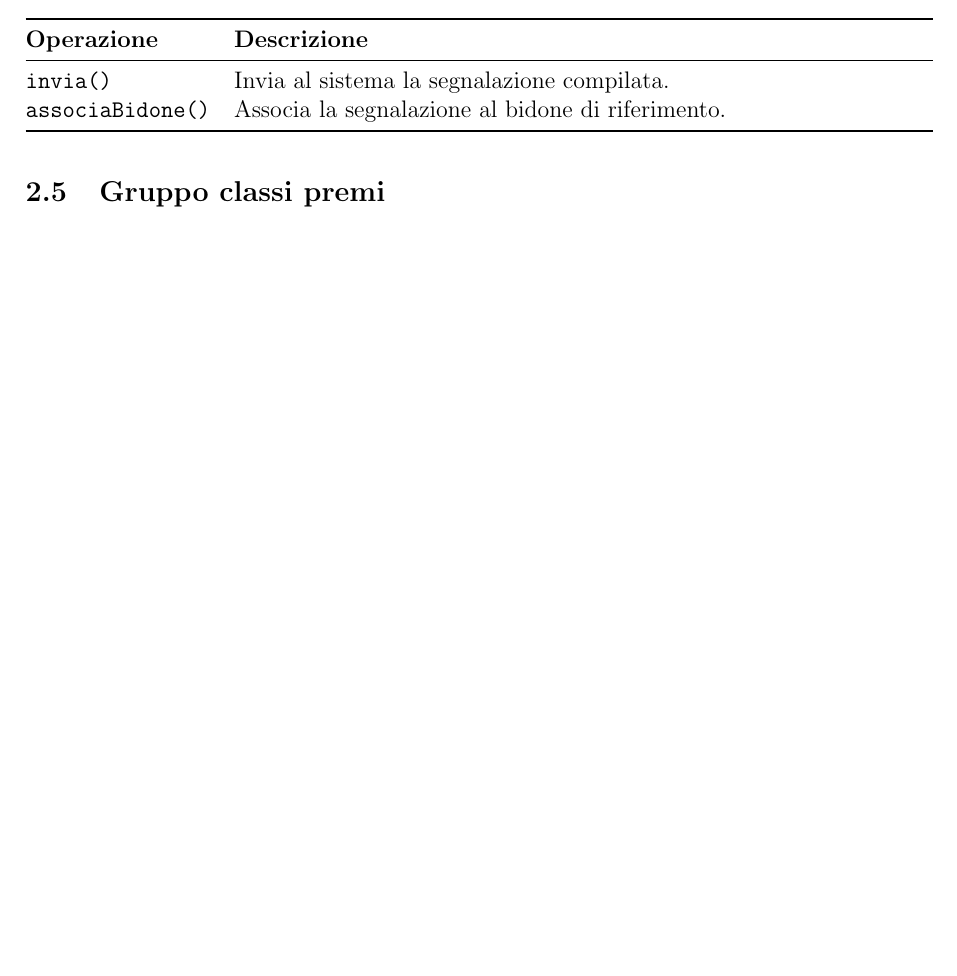
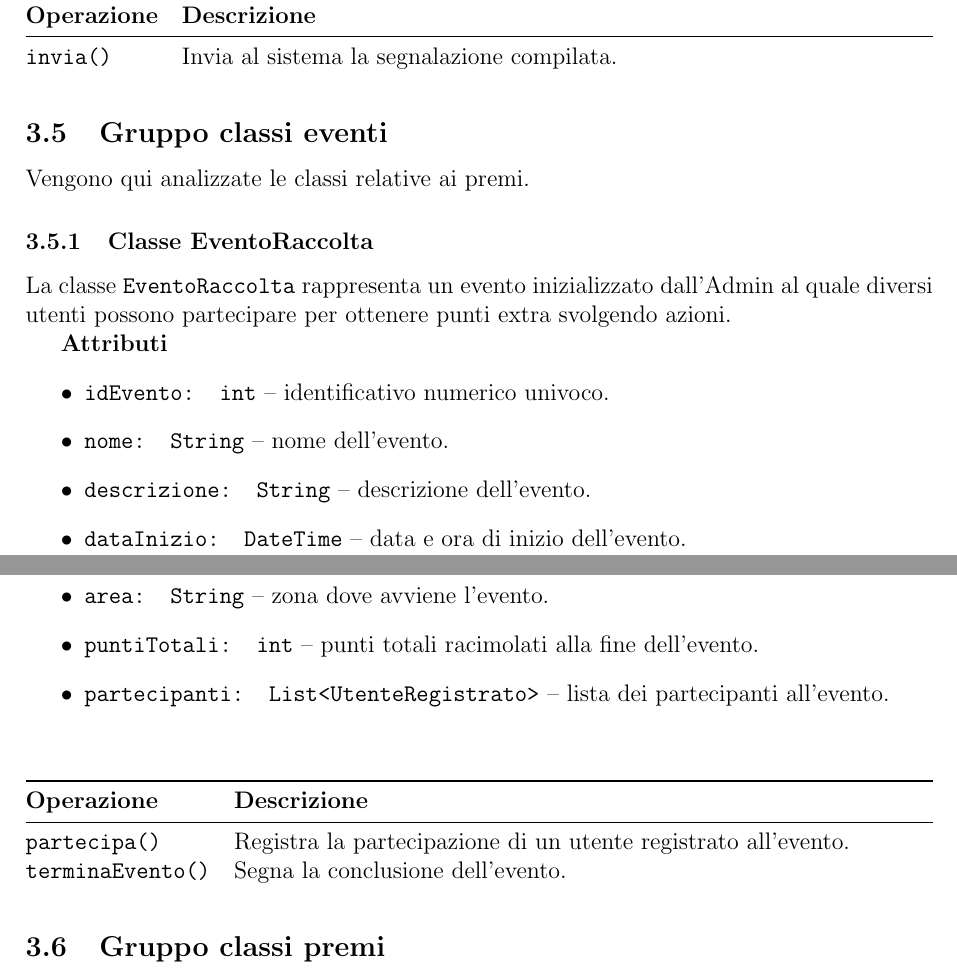
Before and after one commit to RiccardoCortese/RiciclApp, a LaTeX paper (Docs/D2.tex): part of page 13 of 14 before the commit and two parts of pages 12 and 13 of 14 after it, the two joined at a grey line, cut so that both start at the same text, the shorter picture padded with empty space. Compiled offline with pdfLaTeX.

Commit message:
Update D2.tex

```diff
--- a/Docs/D2.tex
+++ b/Docs/D2.tex
@@ -450,8 +457,35 @@ dagli utenti registrati e dagli operatori ecologici al sistema.
 \toprule
 \textbf{Operazione} & \textbf{Descrizione} \\ \midrule
 \texttt{invia()} & Invia al sistema la segnalazione compilata. \\
-\texttt{associaBidone()} & Associa la segnalazione al bidone di riferimento. \\
-\bottomrule
+\end{tabularx}
+\end{table}
+
+\subsection{Gruppo classi eventi}
+Vengono qui analizzate le classi relative ai premi.
+
+\subsubsection{Classe EventoRaccolta}
+La classe \texttt{EventoRaccolta} rappresenta un evento inizializzato dall'Admin al quale diversi utenti
+possono partecipare per ottenere punti extra svolgendo azioni.
+
+\textbf{Attributi}
+\begin{itemize}
+    \item \texttt{idEvento: int} -- identificativo numerico univoco.
+    \item \texttt{nome: String} -- nome dell'evento.
+    \item \texttt{descrizione: String} -- descrizione dell'evento.
+    \item \texttt{dataInizio: DateTime} -- data e ora di inizio dell'evento.
+    \item \texttt{dataFine: DateTime} -- data e ora di fine dell'evento.
+    \item \texttt{area: String} -- zona dove avviene l'evento.
+    \item \texttt{puntiTotali: int} -- punti totali racimolati alla fine dell'evento.
+    \item \texttt{partecipanti: List<\texttt{UtenteRegistrato}>} -- lista dei partecipanti all'evento.
+\end{itemize}
+
+\begin{table}[H]
+\centering
+\begin{tabularx}{\textwidth}{@{}lX@{}}
+\toprule
+\textbf{Operazione} & \textbf{Descrizione} \\ \midrule
+\texttt{partecipa()} & Registra la partecipazione di un utente registrato all'evento. \\
+\texttt{terminaEvento()} & Segna la conclusione dell'evento. \\
 \end{tabularx}
 \end{table}
 
```
Also changed, not shown: Docs/D2.tex (38 more changed lines).
